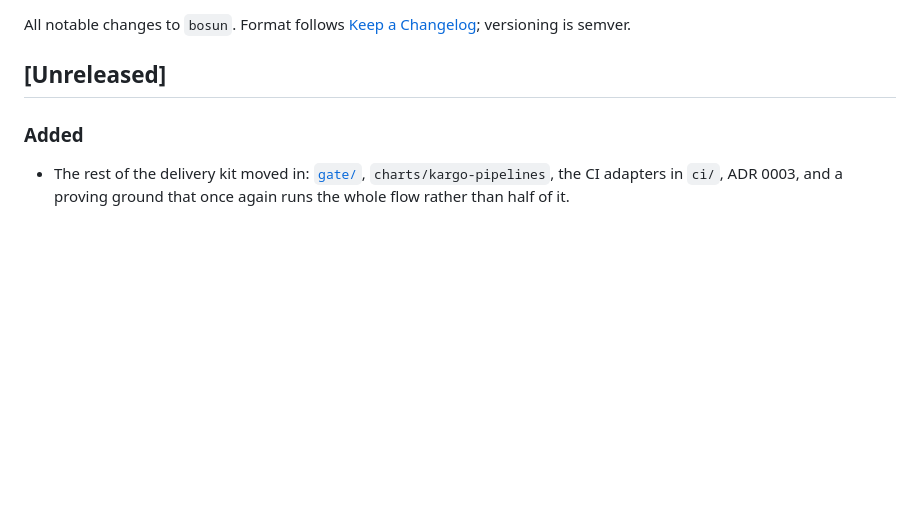
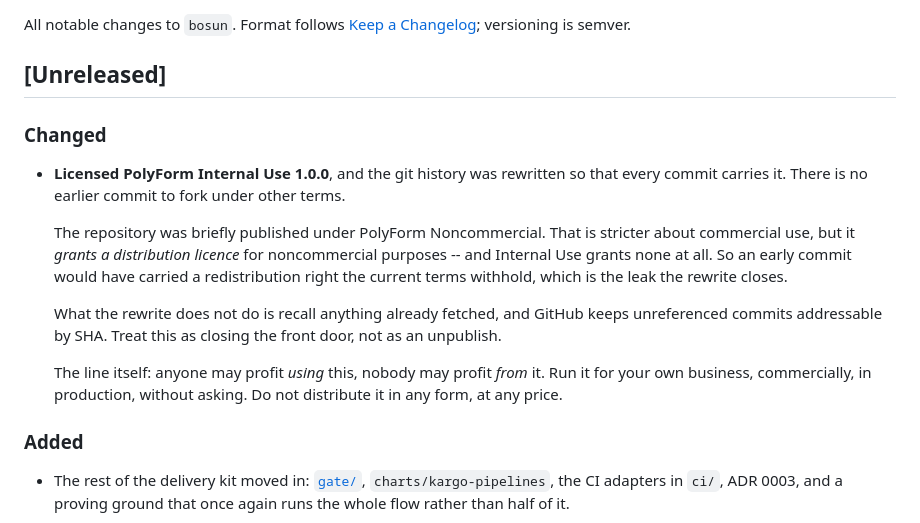
Before and after one commit to JamesAtIntegratnIO/bosun, a Markdown page: CHANGELOG.md, the part around the change. Rendered like a GitHub page; blank space fills up the shorter version.

Commit message:
docs: record the relicence and the history rewrite
Every commit now carries PolyForm Internal Use, so there is no earlier commit
to fork under other terms.

Worth stating why, because the obvious reading is backwards: Noncommercial is
STRICTER about commercial use, so it looks like the safer thing to have left
behind. But it grants a DISTRIBUTION licence for noncommercial purposes, and
Internal Use grants none -- so an early commit carried a redistribution right
the current terms withhold. That is the leak, and it is what the rewrite closes.

The rewrite does not recall anything already fetched, and GitHub keeps
unreferenced commits addressable by SHA. It closes the front door.

Co-Authored-By: Claude Opus 5 <noreply@anthropic.com>

```diff
--- a/CHANGELOG.md
+++ b/CHANGELOG.md
@@ -4,6 +4,27 @@ All notable changes to `bosun`. Format follows
 [Keep a Changelog](https://keepachangelog.com/en/1.1.0/); versioning is semver.
 
 ## [Unreleased]
+
+### Changed
+
+- **Licensed PolyForm Internal Use 1.0.0**, and the git history was rewritten
+  so that every commit carries it. There is no earlier commit to fork under
+  other terms.
+
+  The repository was briefly published under PolyForm Noncommercial. That is
+  stricter about commercial use, but it *grants a distribution licence* for
+  noncommercial purposes -- and Internal Use grants none at all. So an early
+  commit would have carried a redistribution right the current terms withhold,
+  which is the leak the rewrite closes.
+
+  What the rewrite does not do is recall anything already fetched, and GitHub
+  keeps unreferenced commits addressable by SHA. Treat this as closing the
+  front door, not as an unpublish.
+
+  The line itself: anyone may profit *using* this, nobody may profit *from*
+  it. Run it for your own business, commercially, in production, without
+  asking. Do not distribute it in any form, at any price.
+
 
 ### Added
 
```
